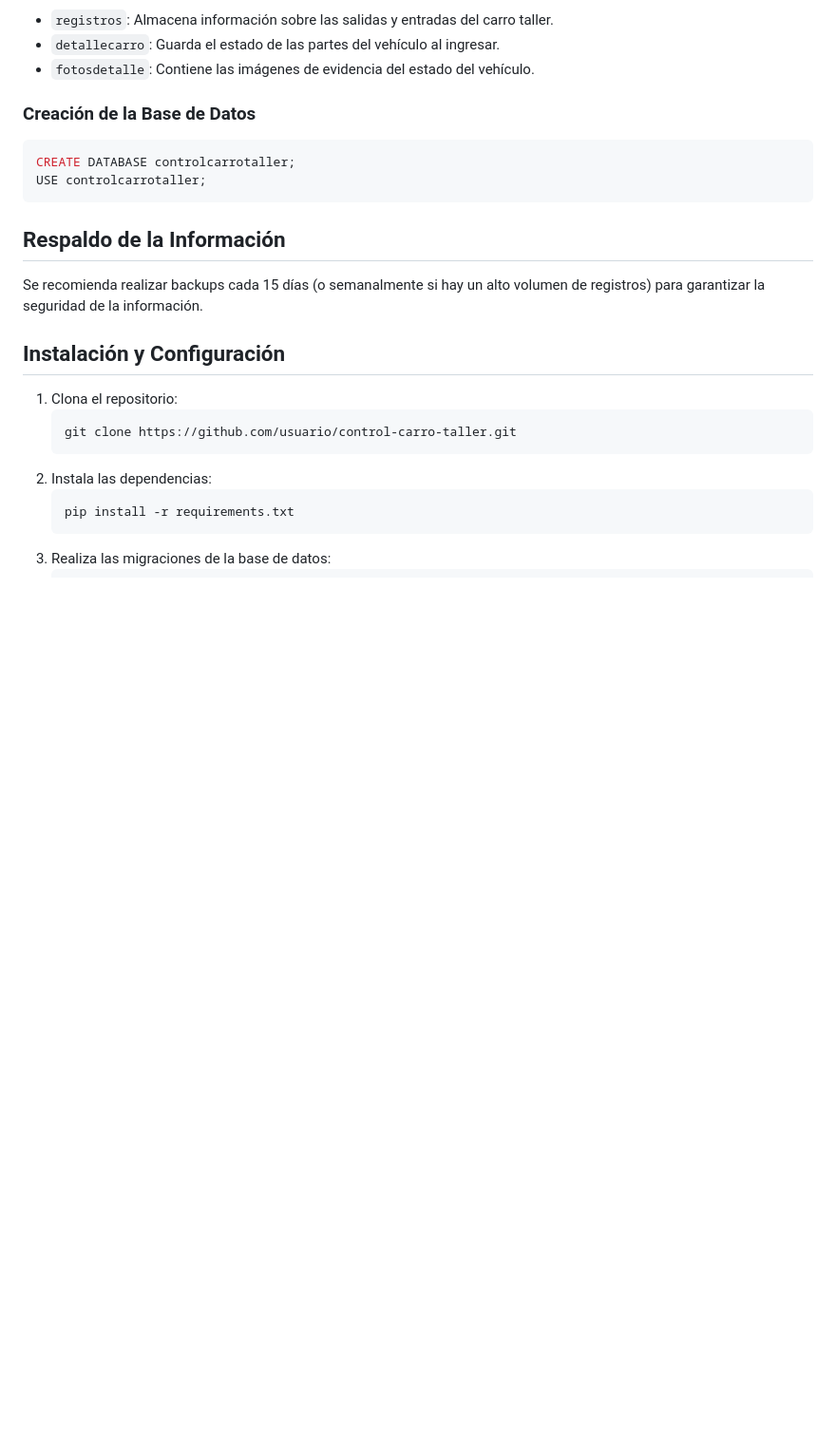
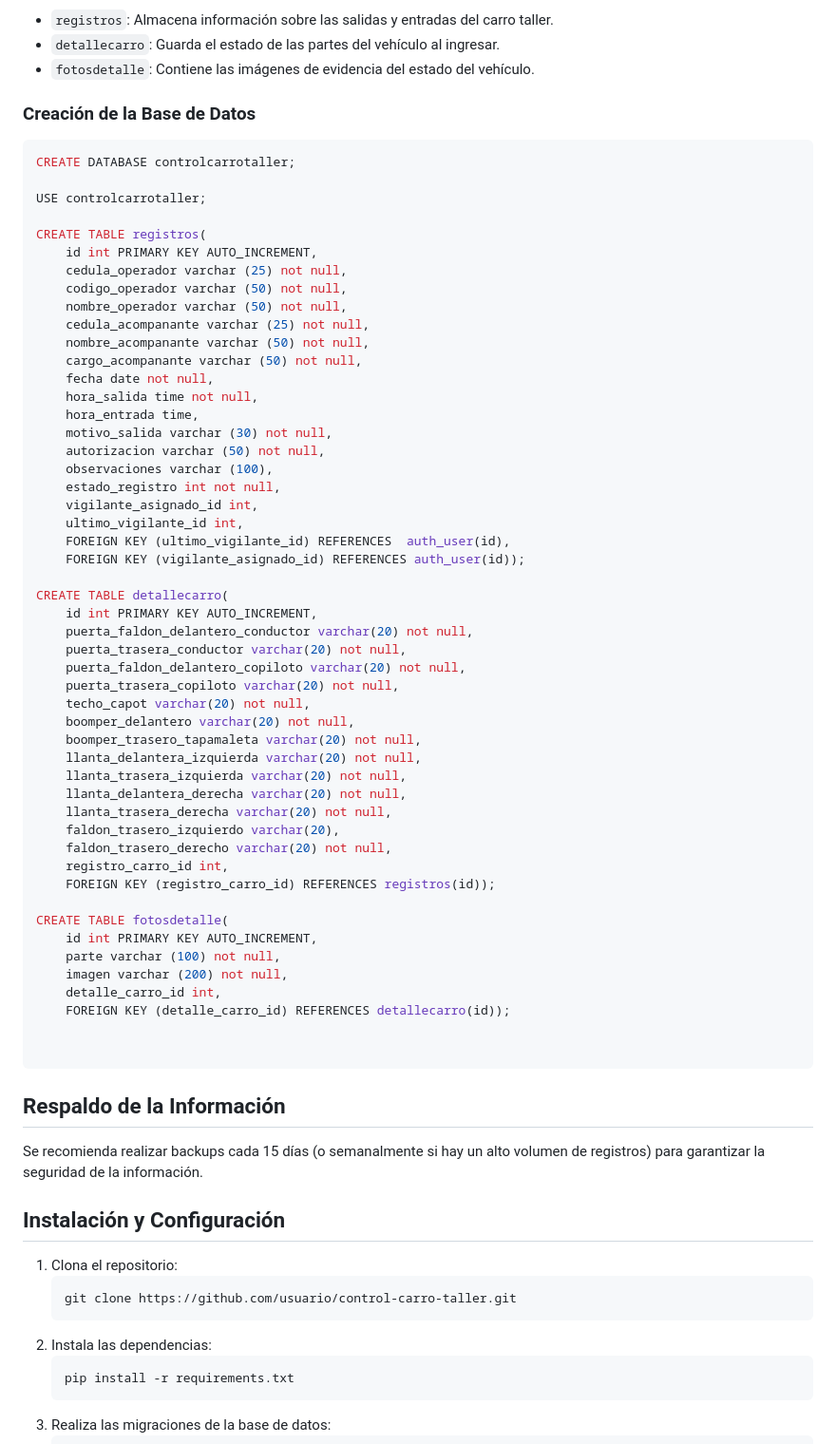
Before and after one commit to JhonatanUsugaSao6/ControlCarroTaller-Compras-Reman-, a Markdown page: README.md, the part around the change. Shown at 95% size. GitHub-like rendering; blank space fills up the shorter version.

Commit message:
Actualizar archivo README

````diff
--- a/README.md
+++ b/README.md
@@ -57,7 +57,55 @@ El sistema gestiona los registros mediante las siguientes tablas principales:
 ### Creación de la Base de Datos
 ```sql
 CREATE DATABASE controlcarrotaller;
+
 USE controlcarrotaller;
+
+CREATE TABLE registros(
+    id int PRIMARY KEY AUTO_INCREMENT,
+    cedula_operador varchar (25) not null,
+    codigo_operador varchar (50) not null,
+    nombre_operador varchar (50) not null,
+    cedula_acompanante varchar (25) not null,
+    nombre_acompanante varchar (50) not null,
+    cargo_acompanante varchar (50) not null,
+    fecha date not null,
+    hora_salida time not null,
+    hora_entrada time,
+    motivo_salida varchar (30) not null,
+    autorizacion varchar (50) not null,
+    observaciones varchar (100),
+    estado_registro int not null,
+    vigilante_asignado_id int,
+    ultimo_vigilante_id int,
+    FOREIGN KEY (ultimo_vigilante_id) REFERENCES  auth_user(id),
+    FOREIGN KEY (vigilante_asignado_id) REFERENCES auth_user(id));
+
+CREATE TABLE detallecarro(
+    id int PRIMARY KEY AUTO_INCREMENT,
+    puerta_faldon_delantero_conductor varchar(20) not null,
+    puerta_trasera_conductor varchar(20) not null,
+    puerta_faldon_delantero_copiloto varchar(20) not null,
+    puerta_trasera_copiloto varchar(20) not null,
+    techo_capot varchar(20) not null,
+    boomper_delantero varchar(20) not null,
+    boomper_trasero_tapamaleta varchar(20) not null,
+    llanta_delantera_izquierda varchar(20) not null,
+    llanta_trasera_izquierda varchar(20) not null,
+    llanta_delantera_derecha varchar(20) not null,
+    llanta_trasera_derecha varchar(20) not null,
+    faldon_trasero_izquierdo varchar(20),
+    faldon_trasero_derecho varchar(20) not null,
+    registro_carro_id int,
+    FOREIGN KEY (registro_carro_id) REFERENCES registros(id));
+
+CREATE TABLE fotosdetalle(
+    id int PRIMARY KEY AUTO_INCREMENT,
+    parte varchar (100) not null,
+    imagen varchar (200) not null,
+    detalle_carro_id int,
+    FOREIGN KEY (detalle_carro_id) REFERENCES detallecarro(id));
+
+
 ```
 
 ## Respaldo de la Información
````
